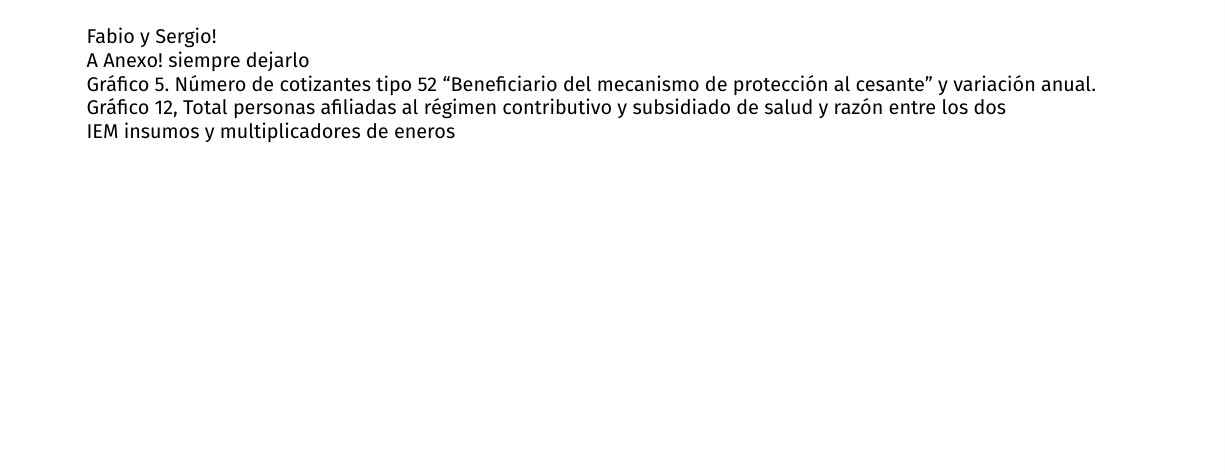
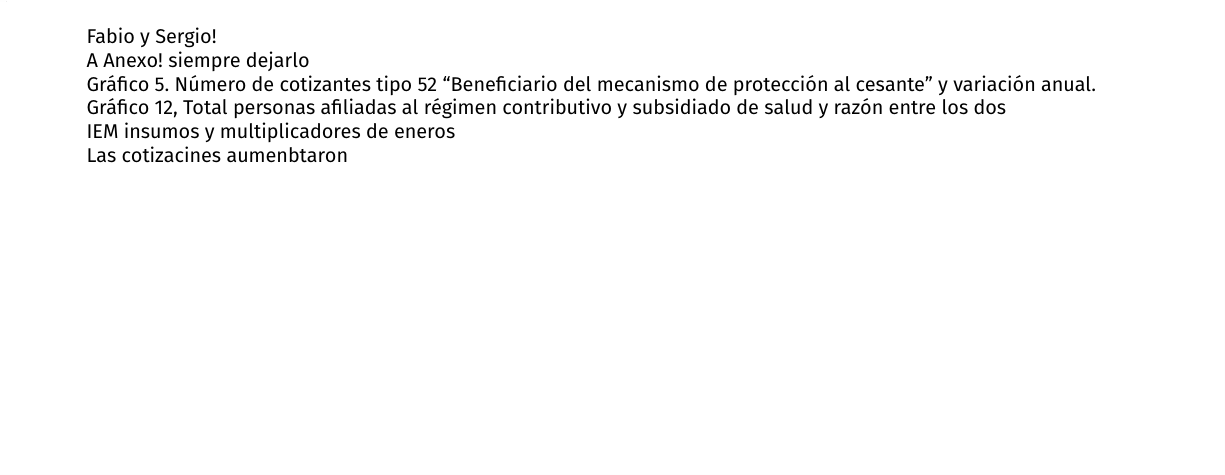
Before and after one commit to fhtejedorg/Boletin_UGPP_12_2021, a LaTeX document (main.tex, which reads 05_AnexoTecnico.tex): part of page 12 of 12, cut so that both start at the same text. Compiled offline with XeLaTeX.

Commit message:
Comentario

```diff
--- a/05_AnexoTecnico.tex
+++ b/05_AnexoTecnico.tex
@@ -11,3 +11,7 @@ Gráfico 12, Total personas afiliadas al régimen contributivo
 y subsidiado de salud y razón entre los dos
 
 IEM insumos y multiplicadores de eneros
+
+
+
+Las cotizacines aumenbtaron
```
